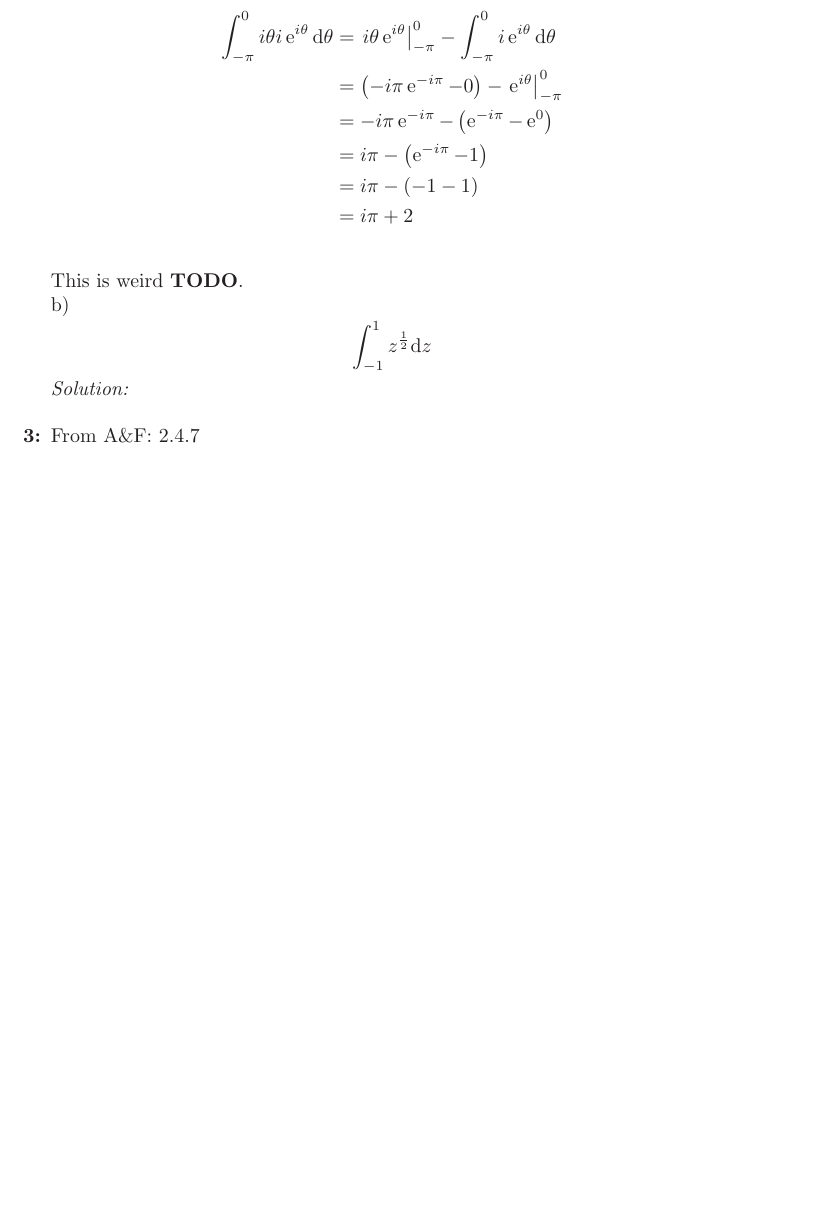
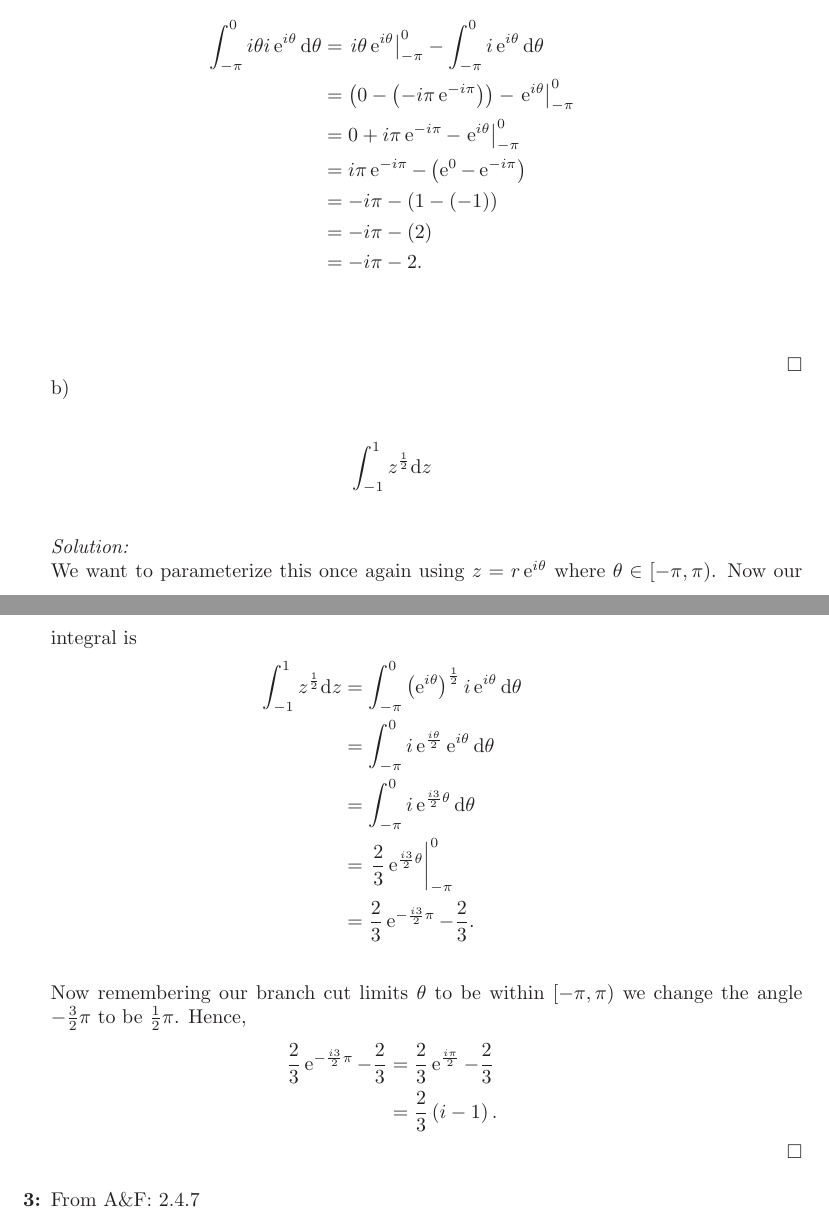
Before and after one commit to hunter-lybbert/uw-central, a LaTeX problem sheet (complex_analysis/hw_04/hw04.tex): part of page 3 of 5 before the commit and two parts of pages 3 and 4 of 6 after it, the two joined at a grey line, cut so that both start at the same text, the shorter picture padded with empty space. Compiled offline with pdfLaTeX.

Commit message:
Save problem 2.

```diff
--- a/complex_analysis/hw_04/hw04.tex
+++ b/complex_analysis/hw_04/hw04.tex
@@ -119,16 +124,33 @@ v &= \E^{i \theta}.
 Plugging this in we have
 \begin{align*}
 \int_{-\pi}^{0} i\theta i \E^{i\theta} \D \theta &= \left. i\theta \E^{i\theta}\right|_{-\pi}^0 - \int_{-\pi}^0 i \E^{i \theta} \D \theta \\
-	&= \left(-i\pi \E^{-i\pi} - 0 \right) - \left. \E^{i\theta}\right|_{-\pi}^0 \\
-	&= -i\pi \E^{-i\pi} - \left(\E^{-i\pi} - \E^{0} \right) \\
-	&= i\pi - \left(\E^{-i\pi} - 1 \right) \\
-	&= i\pi - \left(-1 - 1 \right) \\
-	&= i\pi + 2 \\
+	&= \left(0 - \left(-i\pi \E^{-i\pi}\right)\right) - \left. \E^{i\theta}\right|_{-\pi}^0 \\
+	&= 0 + i\pi \E^{-i\pi} - \left. \E^{i\theta}\right|_{-\pi}^0 \\
+	&= i\pi \E^{-i\pi} - \left(\E^{0} - \E^{-i\pi} \right) \\
+	&= - i\pi - \left(1 - \left( - 1 \right) \right) \\
+	&= - i\pi - \left(2\right) \\
+	&= - i\pi - 2. \\
 \end{align*}
-This is weird \textbf{TODO}.
+\qed
 \\
 b) $$\int_{-1}^{1}z^{\frac{1}{2}} \D z$$
 \textit{Solution:} \\
+We want to parameterize this once again using $z = r\E^{i\theta}$ where $\theta \in [-\pi,\pi)$. Now our integral is
+\begin{align*}
+\int_{-1}^{1} z^{\frac{1}{2}} \D z &= \int_{-\pi}^{0} \left(\E^{i\theta}\right)^{\frac{1}{2}} i \E^{i\theta} \D \theta \\
+	&= \int_{-\pi}^{0} i\E^{\frac{i\theta}{2}} \E^{i\theta} \D \theta \\
+	&= \int_{-\pi}^{0} i\E^{\frac{i3}{2}\theta} \D \theta \\
+	&= \left. \frac 2 3 \E^{\frac{i3}{2}\theta} \right|_{-\pi}^{0} \\
+	&= \frac 2 3 \E^{ - \frac{i3}{2} \pi} - \frac 2 3. \\
+\end{align*}
+Now remembering our branch cut limits $\theta$ to be within $[-\pi, \pi)$ we change the angle $-\frac 3 2 \pi$ to be $\frac 1 2 \pi$.
+Hence,
+\begin{align*}
+\frac 2 3 \E^{ - \frac{i3}{2} \pi} - \frac 2 3 &= \frac 2 3 \E^{ \frac{i\pi}{2}} - \frac 2 3 \\
+	&= \frac 2 3 \left( i - 1\right).
+\end{align*}
+\qed
+\\
 \item From A\&F: 2.4.7 \\
 Let C be an open (upper) semicircle of radius $R$ with its center at the origin, and consider $\int_C f(z) \D z$.
  Let $f(z) = \frac{1}{z^2 + a^2}$ for a real $a > 0$.
```
Also changed, not shown: complex_analysis/hw_04/hw04.pdf, complex_analysis/hw_04/hw04.tex (7 more changed lines).
